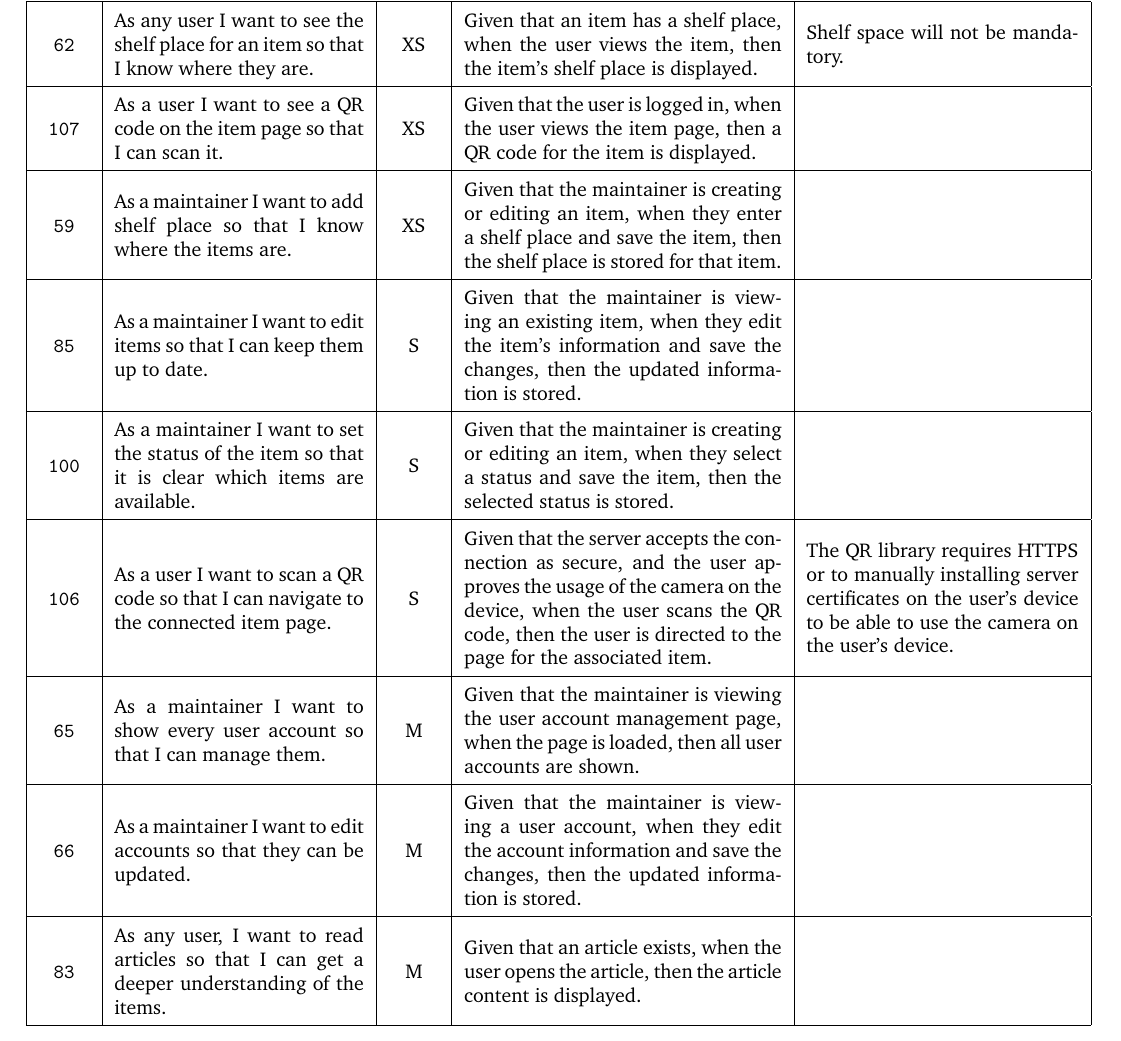
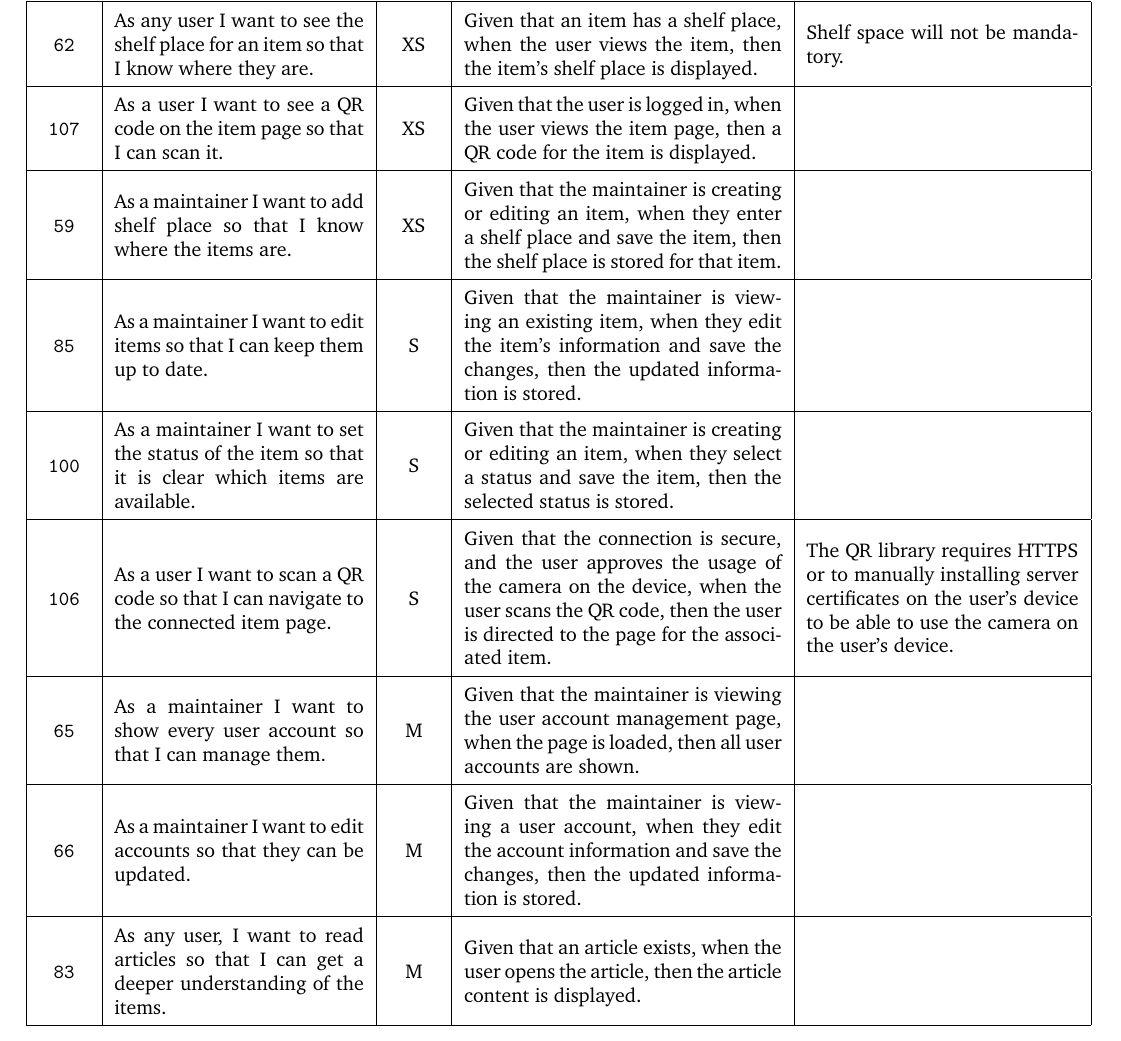
Before and after one commit to teddiewallie/pa1493, a LaTeX document (latex/commitment-sprint/index.tex, which reads latex/commitment-sprint/sprint2.tex): part of page 1 of 2, cut so that both start at the same text. Compiled offline with pdfLaTeX.

Commit message:
reformulate

```diff
--- a/latex/commitment-sprint/sprint2.tex
+++ b/latex/commitment-sprint/sprint2.tex
@@ -141,7 +141,7 @@ so that I can navigate to the connected item page.
 }
 {S}
 {
-Given that the server accepts the connection as secure,
+Given that the connection is secure,
 and the user approves the usage of the camera on the device,
 when the user scans the QR code,
 then the user is directed to the page for the associated item.
```
Also changed, not shown: latex/commitment-sprint/index.pdf.
